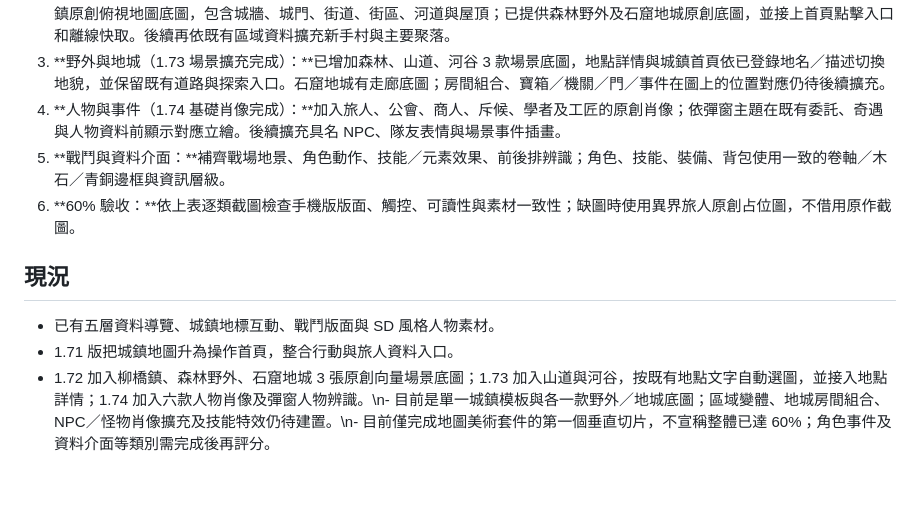
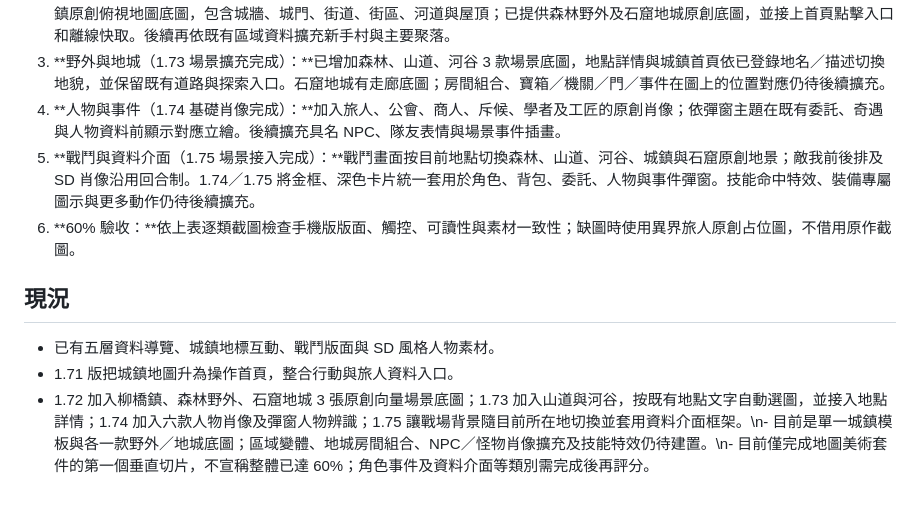
Before and after one commit to alanyen-git/dalu-game-web, a Markdown page: qunlu-app/docs/xuanyuan-art-parity-roadmap.md, the part around the change. Rendered like a GitHub page.

Commit message:
Record combat and data interface art progress

```diff
--- a/qunlu-app/docs/xuanyuan-art-parity-roadmap.md
+++ b/qunlu-app/docs/xuanyuan-art-parity-roadmap.md
@@ -29,11 +29,11 @@
 2. **地圖美術套件（1.72 起始版完成）：**建立原創地形色票、道路與城牆樣式、地標牌、建築圖集、野外地表套件；已完成柳橋鎮原創俯視地圖底圖，包含城牆、城門、街道、街區、河道與屋頂；已提供森林野外及石窟地城原創底圖，並接上首頁點擊入口和離線快取。後續再依既有區域資料擴充新手村與主要聚落。
 3. **野外與地城（1.73 場景擴充完成）：**已增加森林、山道、河谷 3 款場景底圖，地點詳情與城鎮首頁依已登錄地名／描述切換地貌，並保留既有道路與探索入口。石窟地城有走廊底圖；房間組合、寶箱／機關／門／事件在圖上的位置對應仍待後續擴充。
 4. **人物與事件（1.74 基礎肖像完成）：**加入旅人、公會、商人、斥候、學者及工匠的原創肖像；依彈窗主題在既有委託、奇遇與人物資料前顯示對應立繪。後續擴充具名 NPC、隊友表情與場景事件插畫。
-5. **戰鬥與資料介面：**補齊戰場地景、角色動作、技能／元素效果、前後排辨識；角色、技能、裝備、背包使用一致的卷軸／木石／青銅邊框與資訊層級。
+5. **戰鬥與資料介面（1.75 場景接入完成）：**戰鬥畫面按目前地點切換森林、山道、河谷、城鎮與石窟原創地景；敵我前後排及 SD 肖像沿用回合制。1.74／1.75 將金框、深色卡片統一套用於角色、背包、委託、人物與事件彈窗。技能命中特效、裝備專屬圖示與更多動作仍待後續擴充。
 6. **60% 驗收：**依上表逐類截圖檢查手機版版面、觸控、可讀性與素材一致性；缺圖時使用異界旅人原創占位圖，不借用原作截圖。
 
 ## 現況
 
 - 已有五層資料導覽、城鎮地標互動、戰鬥版面與 SD 風格人物素材。
 - 1.71 版把城鎮地圖升為操作首頁，整合行動與旅人資料入口。
-- 1.72 加入柳橋鎮、森林野外、石窟地城 3 張原創向量場景底圖；1.73 加入山道與河谷，按既有地點文字自動選圖，並接入地點詳情；1.74 加入六款人物肖像及彈窗人物辨識。\n- 目前是單一城鎮模板與各一款野外／地城底圖；區域變體、地城房間組合、NPC／怪物肖像擴充及技能特效仍待建置。\n- 目前僅完成地圖美術套件的第一個垂直切片，不宣稱整體已達 60%；角色事件及資料介面等類別需完成後再評分。
+- 1.72 加入柳橋鎮、森林野外、石窟地城 3 張原創向量場景底圖；1.73 加入山道與河谷，按既有地點文字自動選圖，並接入地點詳情；1.74 加入六款人物肖像及彈窗人物辨識；1.75 讓戰場背景隨目前所在地切換並套用資料介面框架。\n- 目前是單一城鎮模板與各一款野外／地城底圖；區域變體、地城房間組合、NPC／怪物肖像擴充及技能特效仍待建置。\n- 目前僅完成地圖美術套件的第一個垂直切片，不宣稱整體已達 60%；角色事件及資料介面等類別需完成後再評分。
```
